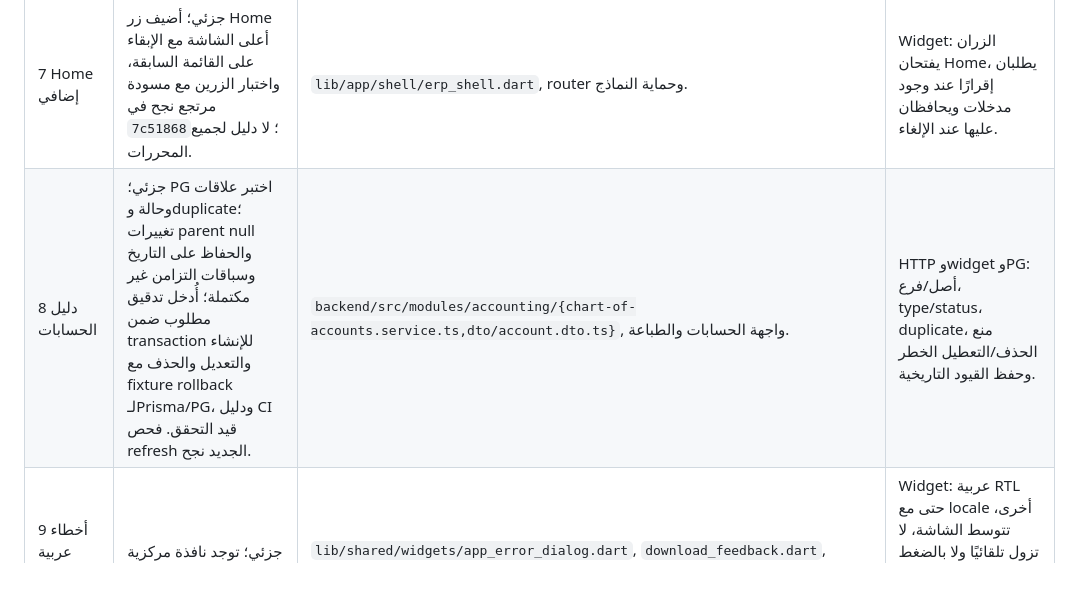
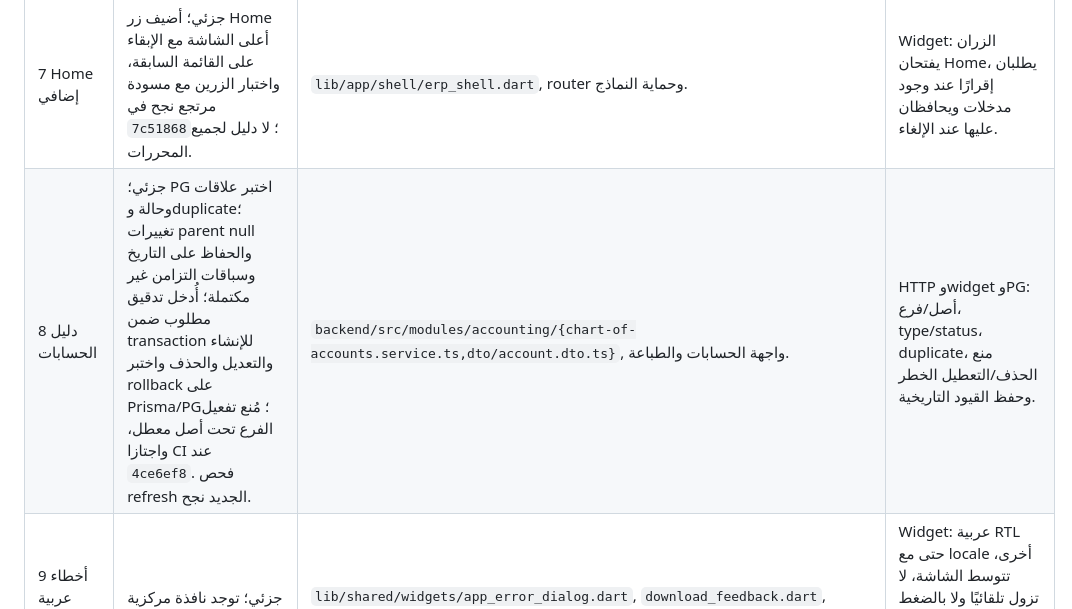
Before and after one commit to ahmadtefa/ERP_KAYAN, a Markdown page: docs/release/IMPLEMENTATION-PLAN-2026-11-04.md, the part around the change. GitHub-like rendering; blank space fills up the shorter version.

Commit message:
Record cash and chart test evidence

```diff
--- a/docs/release/IMPLEMENTATION-PLAN-2026-11-04.md
+++ b/docs/release/IMPLEMENTATION-PLAN-2026-11-04.md
@@ -11,7 +11,7 @@
 | 5 قائمة متفرعة | جزئي؛ أضيف طي الأقسام وفتحها للقائمة والدرج مع بقاء الحالة أثناء التنقل، واختبارات Flutter في `17a2e4d` نجحت؛ تتطلب مطابقة كل الوظائف والأدوار والألوان. | `lib/app/shell/erp_shell.dart`, `lib/app/router/app_router.dart`, ألوان `lib/app/theme/`. | Widget/route: مجموعات تطوى وتفتح، جميع الروابط والصلاحيات، التباين وعدم إخفاء وظيفة سابقة. |
 | 6 صورة المستخدم | جزئي: تخزين وAPI ذاتيان وواجهة الإعدادات والصورة بالقائمة؛ اختبارات Flutter وHTTP وPrisma/PG اجتازت CI الآمن، ويبقى إثبات الجلسة والمثبت الفعلي. | `backend/src/modules/auth/profile-photo.*`, migration `20261104150000_user_profile_photo`, `lib/features/auth/presentation/widgets/user_photo.dart`, الإعدادات والقائمة. | HTTP وwidget وPrisma/PG، ثم مثبت: رفع/رفض ملف غير صالح، logout/login/restart واستمرار الصورة دون كشفها لغير المصرح، وفشل التدقيق والتزامن. |
 | 7 Home إضافي | جزئي؛ أضيف زر Home أعلى الشاشة مع الإبقاء على القائمة السابقة، واختبار الزرين مع مسودة مرتجع نجح في `7c51868`؛ لا دليل لجميع المحررات. | `lib/app/shell/erp_shell.dart`, router وحماية النماذج. | Widget: الزران يفتحان Home، يطلبان إقرارًا عند وجود مدخلات ويحافظان عليها عند الإلغاء. |
-| 8 دليل الحسابات | جزئي؛ PG اختبر علاقات وحالة وduplicate؛ تغييرات parent null والحفاظ على التاريخ وسباقات التزامن غير مكتملة؛ أُدخل تدقيق مطلوب ضمن transaction للإنشاء والتعديل والحذف مع fixture rollback لـPrisma/PG، ودليل CI قيد التحقق. فحص refresh الجديد نجح. | `backend/src/modules/accounting/{chart-of-accounts.service.ts,dto/account.dto.ts}`, واجهة الحسابات والطباعة. | HTTP وwidget وPG: أصل/فرع، type/status، duplicate، منع الحذف/التعطيل الخطر وحفظ القيود التاريخية. |
+| 8 دليل الحسابات | جزئي؛ PG اختبر علاقات وحالة وduplicate؛ تغييرات parent null والحفاظ على التاريخ وسباقات التزامن غير مكتملة؛ أُدخل تدقيق مطلوب ضمن transaction للإنشاء والتعديل والحذف واختبر rollback على Prisma/PG؛ مُنع تفعيل الفرع تحت أصل معطل، واجتازا CI عند `4ce6ef8`. فحص refresh الجديد نجح. | `backend/src/modules/accounting/{chart-of-accounts.service.ts,dto/account.dto.ts}`, واجهة الحسابات والطباعة. | HTTP وwidget وPG: أصل/فرع، type/status، duplicate، منع الحذف/التعطيل الخطر وحفظ القيود التاريخية. |
 | 9 أخطاء عربية وسطية دائمة | جزئي؛ توجد نافذة مركزية وتبقى نِقاط تحتاج تدقيقًا. | `lib/shared/widgets/app_error_dialog.dart`, `download_feedback.dart`, واجهات catch و`showMessage`؛ أبقِ نجاح العمليات معلوماتيًا. | Widget: عربية RTL حتى مع locale أخرى، تتوسط الشاشة، لا تزول تلقائيًا ولا بالضغط خارجها أو رجوع، زر حسنًا، نص آمن، ثم فحص جميع مسارات الخطأ. |
 | 10 أذون إضافة وصرف | جزئي متقدم؛ تحرير مسودة محفوظة وversion/idempotency أضيفت واختبارات Flutter وPrisma/PG اجتازت CI؛ لا اختبار واجهة متصل بـPG أو جهاز فعلي. | `backend/src/modules/inventory/stock-documents.*`, Prisma migrations الجديدة فقط، `lib/features/inventory/presentation/screens/stock_vouchers_screen.dart`, `backend/src/modules/export/documents.service.ts`. | UI/HTTP/PG: بيانات متعددة الأسطر والوحدات، بحث وسجل وصلاحيات وحفظ/تحرير/مراجعة/اعتماد/ترحيل/عكس وطباعة/PDF وإعادة الطلب، وتزامن وrollback. |
 | 11 حركات المخزون ومراكز التكلفة | جزئي؛ fixture Prisma/PG يغطي سيناريوهات ولا يثبت كل أثر الواجهة. | خدمة المستند والحركة، `WarehouseService`, `stock.service.ts`, محاسبة مراكز التكلفة وواجهات التقارير. | Prisma/PG: إضافة وصرف وقيمة وقيد ومركز وتحديث التقارير ومنع السالب وتكرار العملية والعكس وفشل التدقيق والتزامن، ثم اختبار UI مع backend فعلي. |
```
Also changed, not shown: docs/release/CONTINUATION-STATUS-2026-11-04.md (+4 -2 lines).
